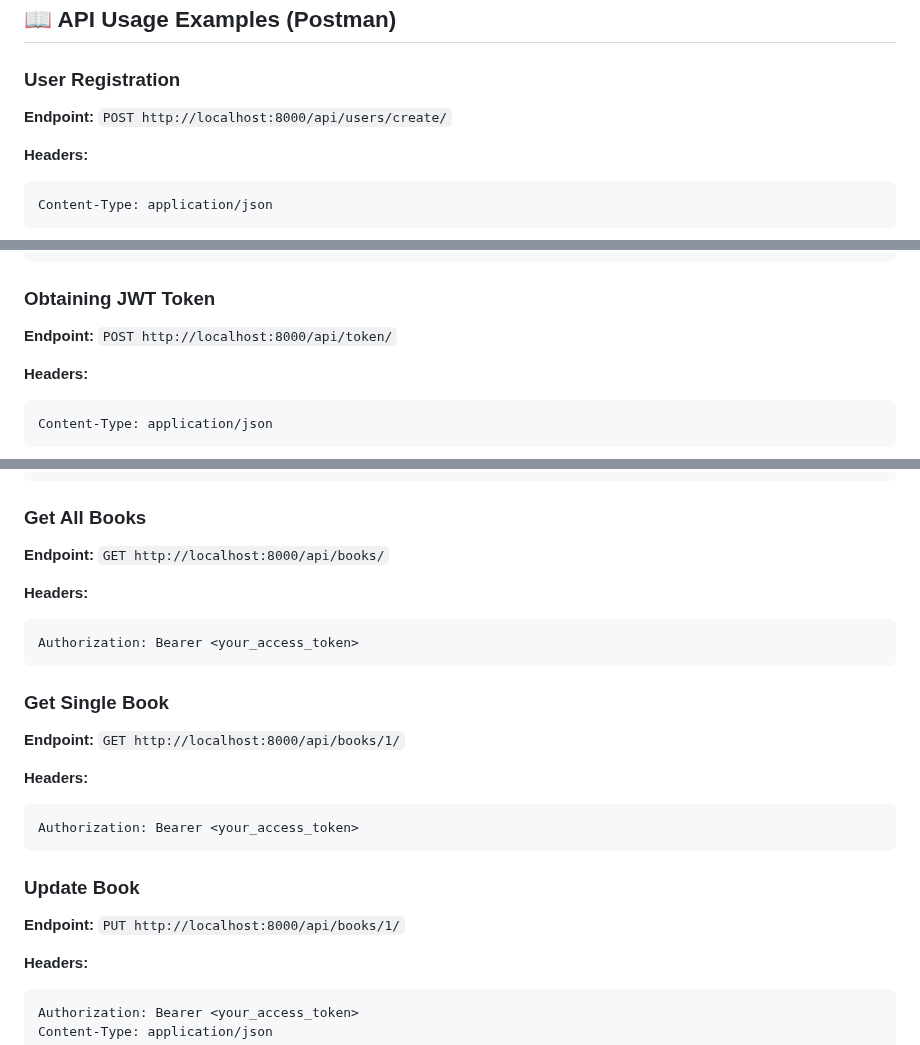
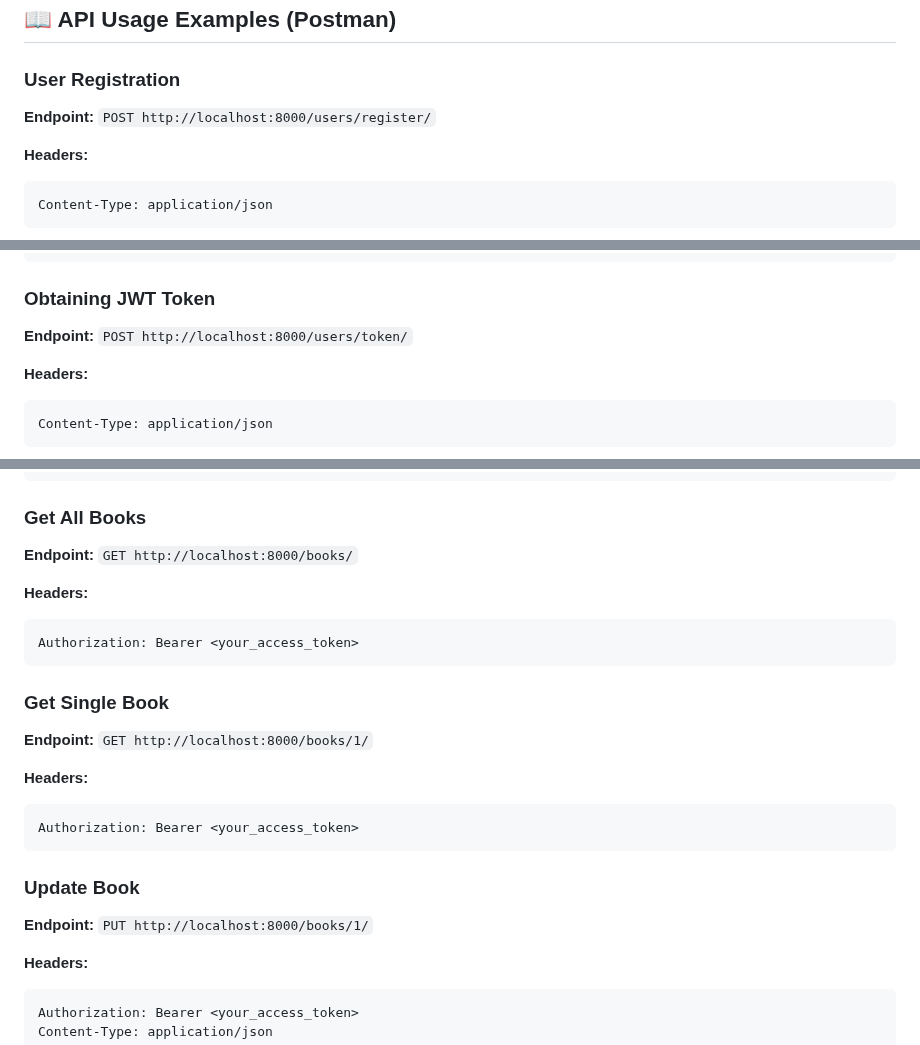
Before and after one commit to CristhoferVindas/secureAPI, a Markdown page: README.md, 3 parts joined by grey strips. Drawn GitHub-style.

````diff
--- a/README.md
+++ b/README.md
@@ -91,7 +91,7 @@ python manage.py runserver
 ## 📖 API Usage Examples (Postman)
 
 ### User Registration
-**Endpoint:** `POST http://localhost:8000/api/users/create/`
+**Endpoint:** `POST http://localhost:8000/users/register/`
 
 **Headers:**
 ```
@@ -108,7 +108,7 @@ Content-Type: application/json
 ```
 
 ### Obtaining JWT Token
-**Endpoint:** `POST http://localhost:8000/api/token/`
+**Endpoint:** `POST http://localhost:8000/users/token/`
 
 **Headers:**
 ```
@@ -152,7 +152,7 @@ Content-Type: application/json
 ```
 
 ### Get All Books
-**Endpoint:** `GET http://localhost:8000/api/books/`
+**Endpoint:** `GET http://localhost:8000/books/`
 
 **Headers:**
 ```
@@ -160,7 +160,7 @@ Authorization: Bearer <your_access_token>
 ```
 
 ### Get Single Book
-**Endpoint:** `GET http://localhost:8000/api/books/1/`
+**Endpoint:** `GET http://localhost:8000/books/1/`
 
 **Headers:**
 ```
@@ -168,7 +168,7 @@ Authorization: Bearer <your_access_token>
 ```
 
 ### Update Book
-**Endpoint:** `PUT http://localhost:8000/api/books/1/`
+**Endpoint:** `PUT http://localhost:8000/books/1/`
 
 **Headers:**
 ```
````
Also changed, not shown: other parts of README.md (+2 -2 lines).
